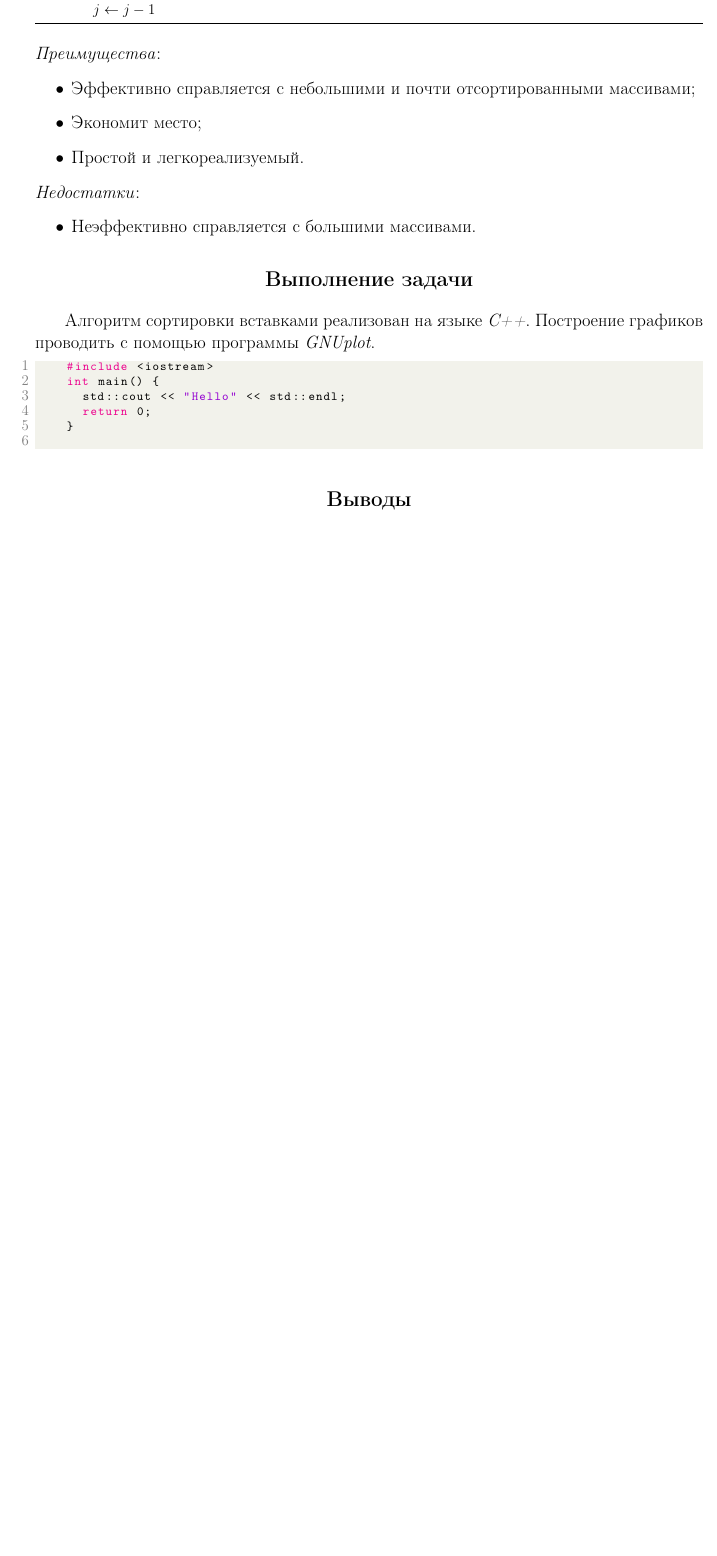
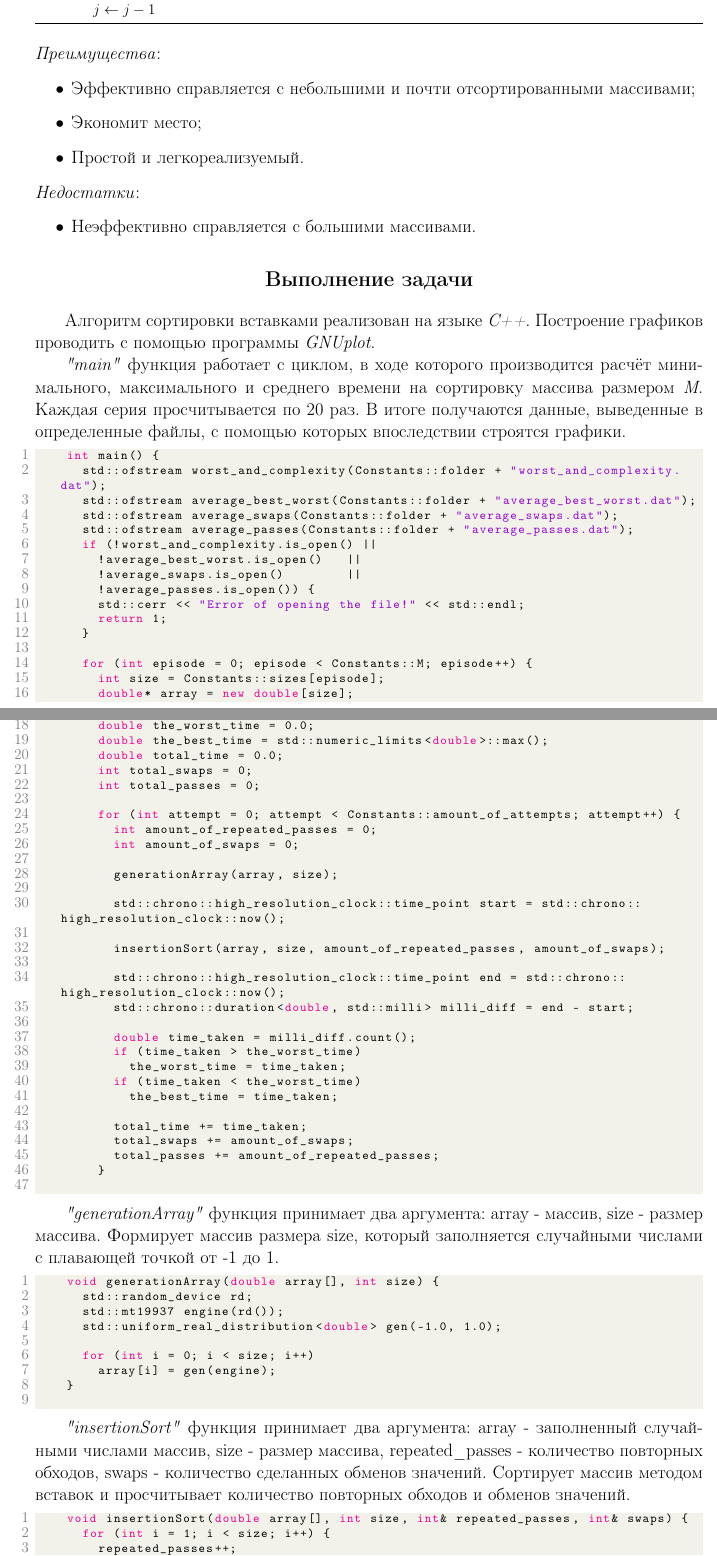
Before and after one commit to CorgiPuppy/algo-ds-labs, a LaTeX document (lab1/report/report.tex): part of page 5 of 9 before the commit and two parts of pages 5 and 6 of 10 after it, the two joined at a grey line, cut so that both start at the same text, the shorter picture padded with empty space. Compiled offline with pdfLaTeX.

Commit message:
fix: update.

```diff
--- a/lab1/report/report.tex
+++ b/lab1/report/report.tex
@@ -175,11 +175,78 @@
 	\section*{Выполнение задачи}
 	\addcontentsline{toc}{section}{Выполнение задачи}
 	Алгоритм сортировки вставками реализован на языке \textit{C++}. Построение графиков проводить с помощью программы \textit{GNUplot}.
+
+	\textit{"main"} функция работает с циклом, в ходе которого производится расчёт минимального, максимального и среднего времени на сортировку массива размером \textit{M}. Каждая серия просчитывается по 20 раз. В итоге получаются данные, выведенные в определенные файлы, с помощью которых впоследствии строятся графики.
 	\lstset{style=mystyle}
 	\begin{lstlisting}[language=C++]
-		#include <iostream>
 		int main() {
-			std::cout << "Hello" << std::endl;
-			return 0;
+			std::ofstream worst_and_complexity(Constants::folder + "worst_and_complexity.dat");
+			std::ofstream average_best_worst(Constants::folder + "average_best_worst.dat");
+			std::ofstream average_swaps(Constants::folder + "average_swaps.dat");
+			std::ofstream average_passes(Constants::folder + "average_passes.dat");
+			if (!worst_and_complexity.is_open() ||
+				!average_best_worst.is_open()   ||
+				!average_swaps.is_open()        ||
+				!average_passes.is_open()) {
+				std::cerr << "Error of opening the file!" << std::endl;
+				return 1;
+			}
+
+			for (int episode = 0; episode < Constants::M; episode++) {
+				int size = Constants::sizes[episode];
+				double* array = new double[size];
+
+				double the_worst_time = 0.0;
+				double the_best_time = std::numeric_limits<double>::max();
+				double total_time = 0.0;
+				int total_swaps = 0;
+				int total_passes = 0;
+
+				for (int attempt = 0; attempt < Constants::amount_of_attempts; attempt++) {
+					int amount_of_repeated_passes = 0;
+					int amount_of_swaps = 0;
+
+					generationArray(array, size);
+
+					std::chrono::high_resolution_clock::time_point start = std::chrono::high_resolution_clock::now();
+
+					insertionSort(array, size, amount_of_repeated_passes, amount_of_swaps);
+
+					std::chrono::high_resolution_clock::time_point end = std::chrono::high_resolution_clock::now();
+					std::chrono::duration<double, std::milli> milli_diff = end - start;
+
+					double time_taken = milli_diff.count();
+					if (time_taken > the_worst_time)
+						the_worst_time = time_taken;
+					if (time_taken < the_worst_time)
+						the_best_time = time_taken;
+
+					total_time += time_taken;
+					total_swaps += amount_of_swaps;
+					total_passes += amount_of_repeated_passes;
+				}
+	\end{lstlisting}
+
+	\textit{"generationArray"} функция принимает два аргумента: array - массив, size - размер массива. Формирует массив размера size, который заполняется случайными числами с плавающей точкой от -1 до 1.
+	\lstset{style=mystyle}
+	\begin{lstlisting}[language=C++]
+		void generationArray(double array[], int size) {
+			std::random_device rd;
+			std::mt19937 engine(rd());
+			std::uniform_real_distribution<double> gen(-1.0, 1.0);
+
+			for (int i = 0; i < size; i++)
+				array[i] = gen(engine);
 		}
 	\end{lstlisting}
+
+	\textit{"insertionSort"} функция принимает два аргумента: array - заполненный случайными числами массив, size - размер массива, repeated\_passes - количество повторных обходов, swaps - количество сделанных обменов значений. Сортирует массив методом вставок и просчитывает количество повторных обходов и обменов значений.
+	\lstset{style=mystyle}
+	\begin{lstlisting}[language=C++]
+		void insertionSort(double array[], int size, int& repeated_passes, int& swaps) {
+			for (int i = 1; i < size; i++) {
+				repeated_passes++;
+
+				int j = i - 1;
+				while (j > -1 && array[j] > array[j + 1]) {
+					double temp = array[j];
```
Also changed, not shown: lab1/plots/files/average_best_worst.dat (+8 -3 lines), lab1/plots/files/average_passes.dat (+8 -3 lines), lab1/plots/files/average_swaps.dat (+8 -3 lines), lab1/plots/files/worst_and_complexity.dat (+8 -3 lines), lab1/plots/pictures/average_best_worst.png, lab1/plots/pictures/average_passes.png, lab1/plots/pictures/average_swaps.png, lab1/plots/pictures/worst_and_complexity.png, lab1/report/report.pdf, lab1/report/report.tex (28 more changed lines), 4 other files.
